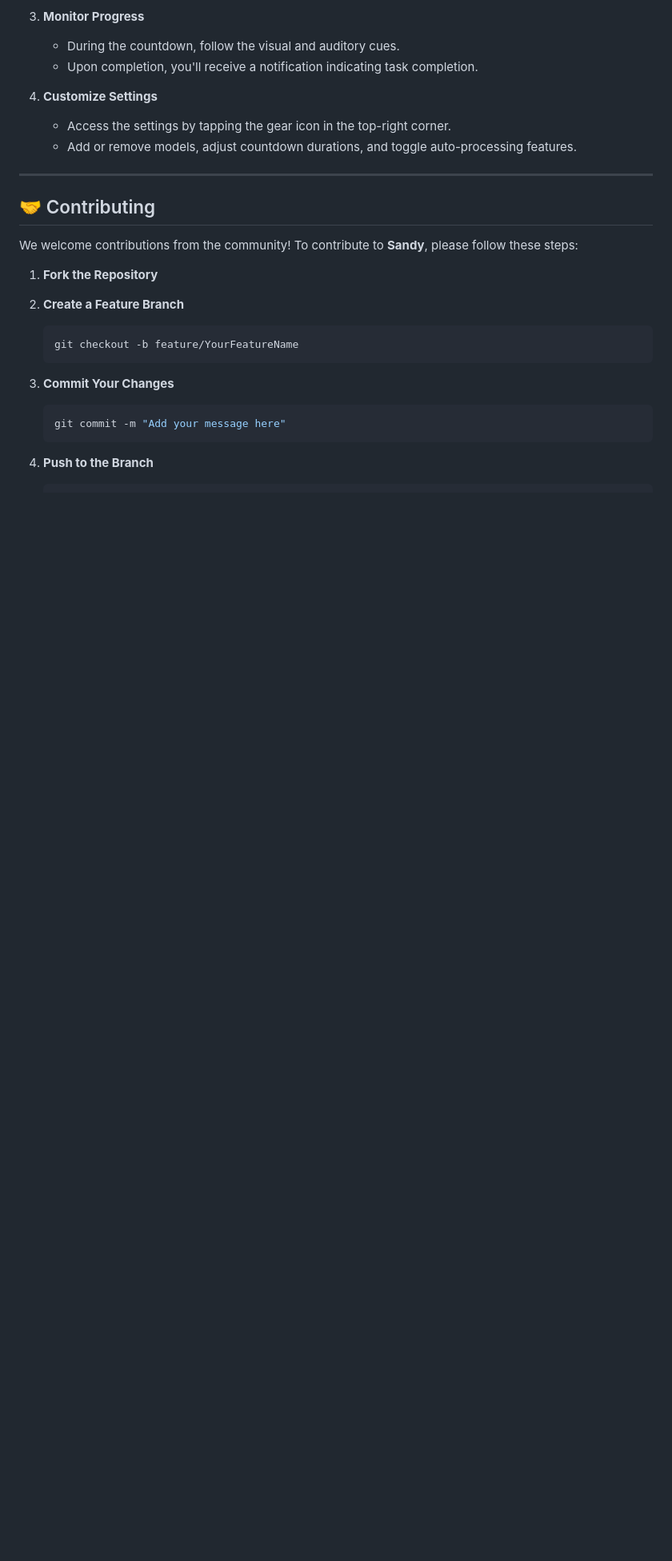
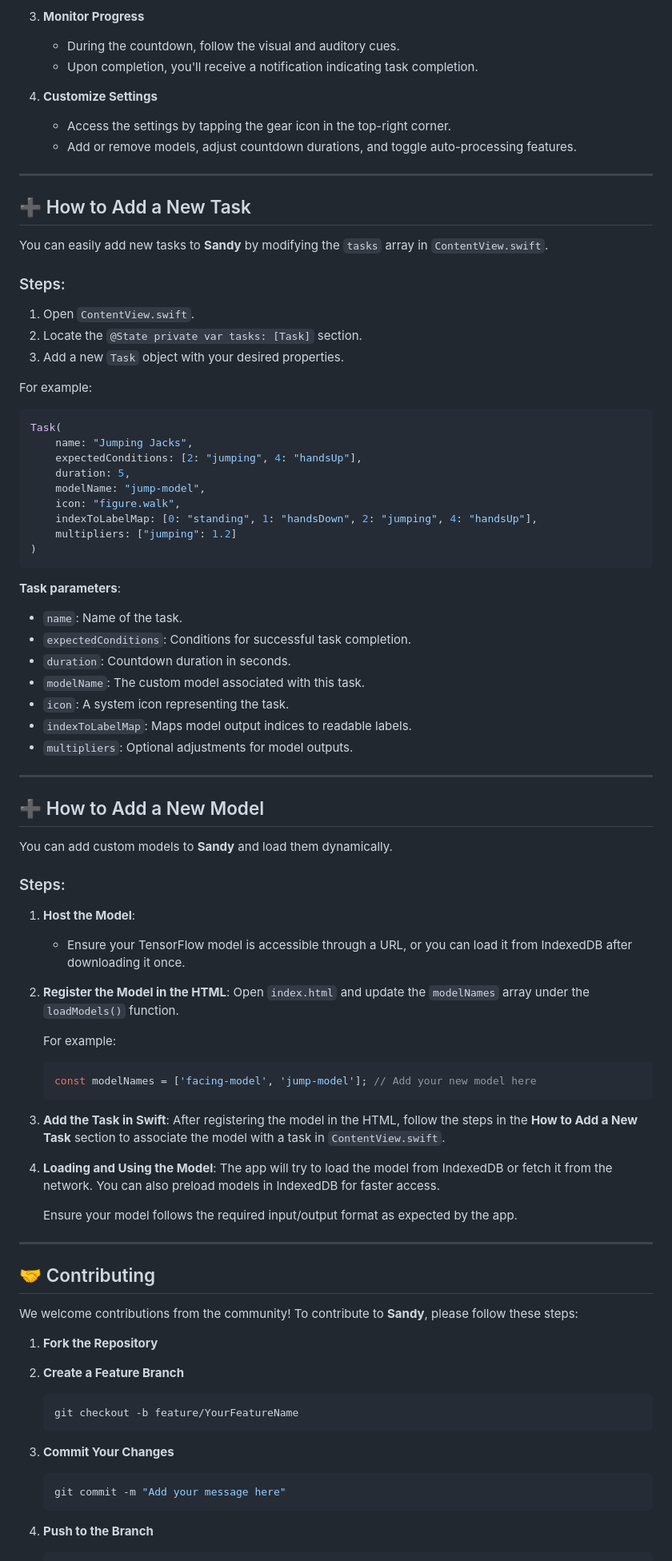
Before and after one commit to GaryKu0/Sandy, a Markdown page: README.md, the part around the change printed below. Shown: that part at 80% size. Drawn GitHub-style; blank space fills up the shorter version.

````diff
--- a/README.md
+++ b/README.md
@@ -99,6 +107,66 @@ Follow these instructions to set up **Sandy** on your local machine for developm
 
 ---
 
+## ➕ How to Add a New Task
+
+You can easily add new tasks to **Sandy** by modifying the `tasks` array in `ContentView.swift`.
+
+### Steps:
+1. Open `ContentView.swift`.
+2. Locate the `@State private var tasks: [Task]` section.
+3. Add a new `Task` object with your desired properties.
+
+For example:
+
+```swift
+Task(
+    name: "Jumping Jacks",
+    expectedConditions: [2: "jumping", 4: "handsUp"],
+    duration: 5,
+    modelName: "jump-model",
+    icon: "figure.walk",
+    indexToLabelMap: [0: "standing", 1: "handsDown", 2: "jumping", 4: "handsUp"],
+    multipliers: ["jumping": 1.2]
+)
+```
+
+**Task parameters**:
+- `name`: Name of the task.
+- `expectedConditions`: Conditions for successful task completion.
+- `duration`: Countdown duration in seconds.
+- `modelName`: The custom model associated with this task.
+- `icon`: A system icon representing the task.
+- `indexToLabelMap`: Maps model output indices to readable labels.
+- `multipliers`: Optional adjustments for model outputs.
+
+---
+
+## ➕ How to Add a New Model
+
+You can add custom models to **Sandy** and load them dynamically.
+
+### Steps:
+1. **Host the Model**:
+   - Ensure your TensorFlow model is accessible through a URL, or you can load it from IndexedDB after downloading it once.
+
+2. **Register the Model in the HTML**:
+   Open `index.html` and update the `modelNames` array under the `loadModels()` function.
+
+   For example:
+   ```javascript
+   const modelNames = ['facing-model', 'jump-model']; // Add your new model here
+   ```
+
+3. **Add the Task in Swift**:
+   After registering the model in the HTML, follow the steps in the **How to Add a New Task** section to associate the model with a task in `ContentView.swift`.
+
+4. **Loading and Using the Model**:
+   The app will try to load the model from IndexedDB or fetch it from the network. You can also preload models in IndexedDB for faster access.
+
+   Ensure your model follows the required input/output format as expected by the app.
+
+---
+
 ## 🤝 Contributing
 
 We welcome contributions from the community! To contribute to **Sandy**, please follow these steps:
````
Also changed, not shown: other parts of README.md (+8 -0 lines).
